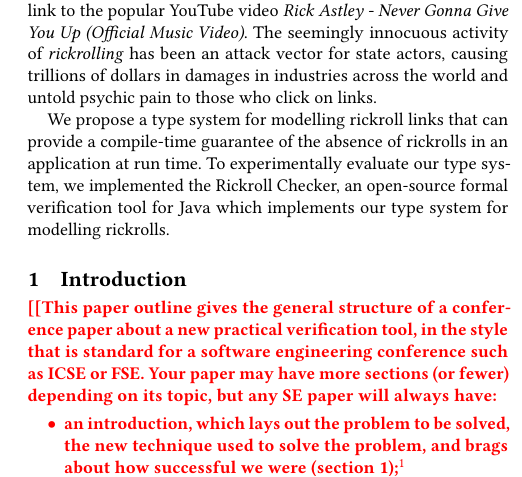
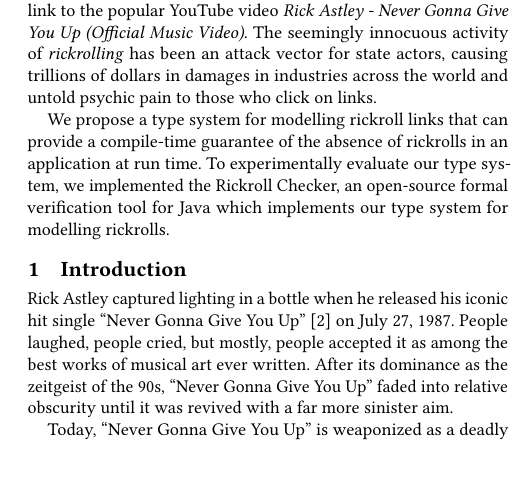
Before and after one commit to jyoo980/sigbovik-2024, a LaTeX paper (rickroll-checker.tex, which reads introduction.tex): part of one column of the page, cut so that both start at the same text. Compiled offline with pdfLaTeX.

Commit message:
Add more to intro

```diff
--- a/introduction.tex
+++ b/introduction.tex
@@ -1,8 +1,14 @@
 \section{Introduction}
 \label{sec:intro}
 
-\todo{This paper outline gives the general structure of a conference paper about
-a new practical verification tool, in the style that is standard for a
-software engineering conference such as ICSE or FSE\@. Your paper
-may have more sections (or fewer) depending on its topic, but any
-SE paper will always have:
+Rick Astley captured lighting in a bottle when he released his iconic hit
+single ``Never Gonna Give You Up''~\cite{NeverGonnaGiveYouUpWiki} on July 27,
+1987.
+People laughed, people cried, but mostly, people accepted it as among the best
+works of musical art ever written.
+After its dominance as the zeitgeist of the 90s, ``Never Gonna Give You Up''
+faded into relative obscurity until it was revived with a far more sinister
+aim.
+
+Today, ``Never Gonna Give You Up'' is weaponized as a deadly tool of mass
+tomfoolery; amateur shitposters disguise a link to the YouTube
@@ -9,15 +20 @@
 \begin{itemize}
-\item an introduction, which lays out the problem to be solved, the new technique
-used to solve the problem, and brags about how successful we were
-(\cref{sec:intro});\footnote{The introduction should always end with a list
-of contributions structured like this one.}
-\item a description of the technique (\cref{sec:technique});
-\item an evaluation section, whose results justify the claims in the
-introduction (\cref{sec:evaluation});
-\item a limitations or threats to validity section that explains in what
-ways the experiments might be misleading, and what we've done to mitigate
-those threats (\cref{sec:limitations}); and
-\item a related work section that places the work in context (\cref{sec:relatedwork}).
-\item a conclusion that recaps the contributions of the paper.
-\item often, a short ``data availability'' statement that indicates whether and where
-  your data and experimental scripts are available.
```
Also changed, not shown: figures/rickroll-type-system.tex (added, +5 -0 lines), local.bib (+16 -0 lines), introduction.tex (10 more changed lines).
